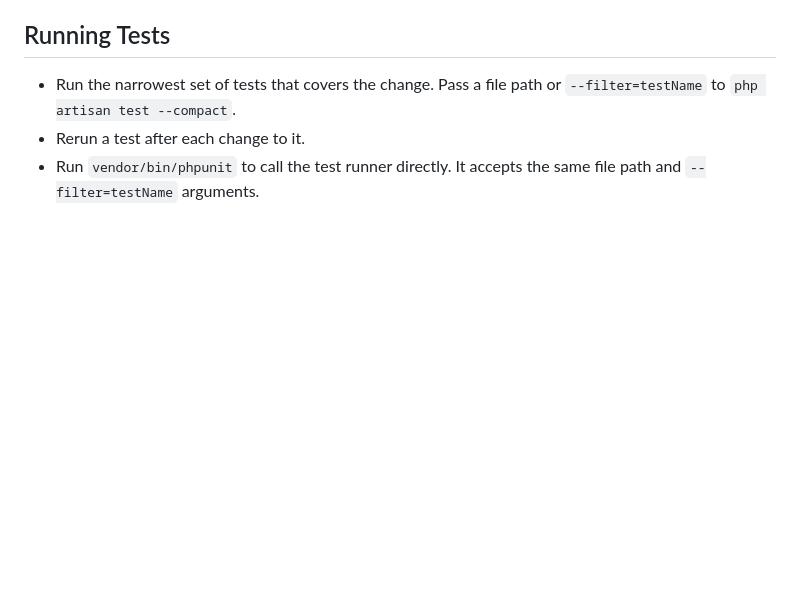
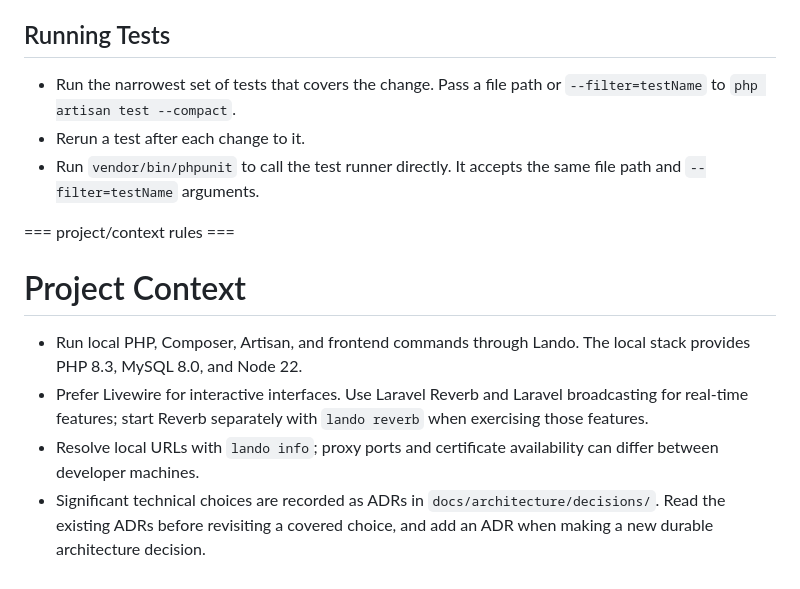
Before and after one commit to volodymyrrepalo/laravel-portfolio-demo, a Markdown page: AGENTS.md, the part around the change. GitHub-like rendering; blank space fills up the shorter version.

Commit message:
Project Context added

```diff
--- a/AGENTS.md
+++ b/AGENTS.md
@@ -164,4 +164,19 @@ This project has domain-specific skills available in `**/skills/**`. You MUST ac
 - Rerun a test after each change to it.
 - Run `vendor/bin/phpunit` to call the test runner directly. It accepts the same file path and `--filter=testName` arguments.
 
+=== project/context rules ===
+
+# Project Context
+
+- Run local PHP, Composer, Artisan, and frontend commands through Lando. The
+  local stack provides PHP 8.3, MySQL 8.0, and Node 22.
+- Prefer Livewire for interactive interfaces. Use Laravel Reverb and Laravel
+  broadcasting for real-time features; start Reverb separately with `lando
+  reverb` when exercising those features.
+- Resolve local URLs with `lando info`; proxy ports and certificate availability
+  can differ between developer machines.
+- Significant technical choices are recorded as ADRs in
+  `docs/architecture/decisions/`. Read the existing ADRs before revisiting a
+  covered choice, and add an ADR when making a new durable architecture decision.
+
 </laravel-boost-guidelines>
```
